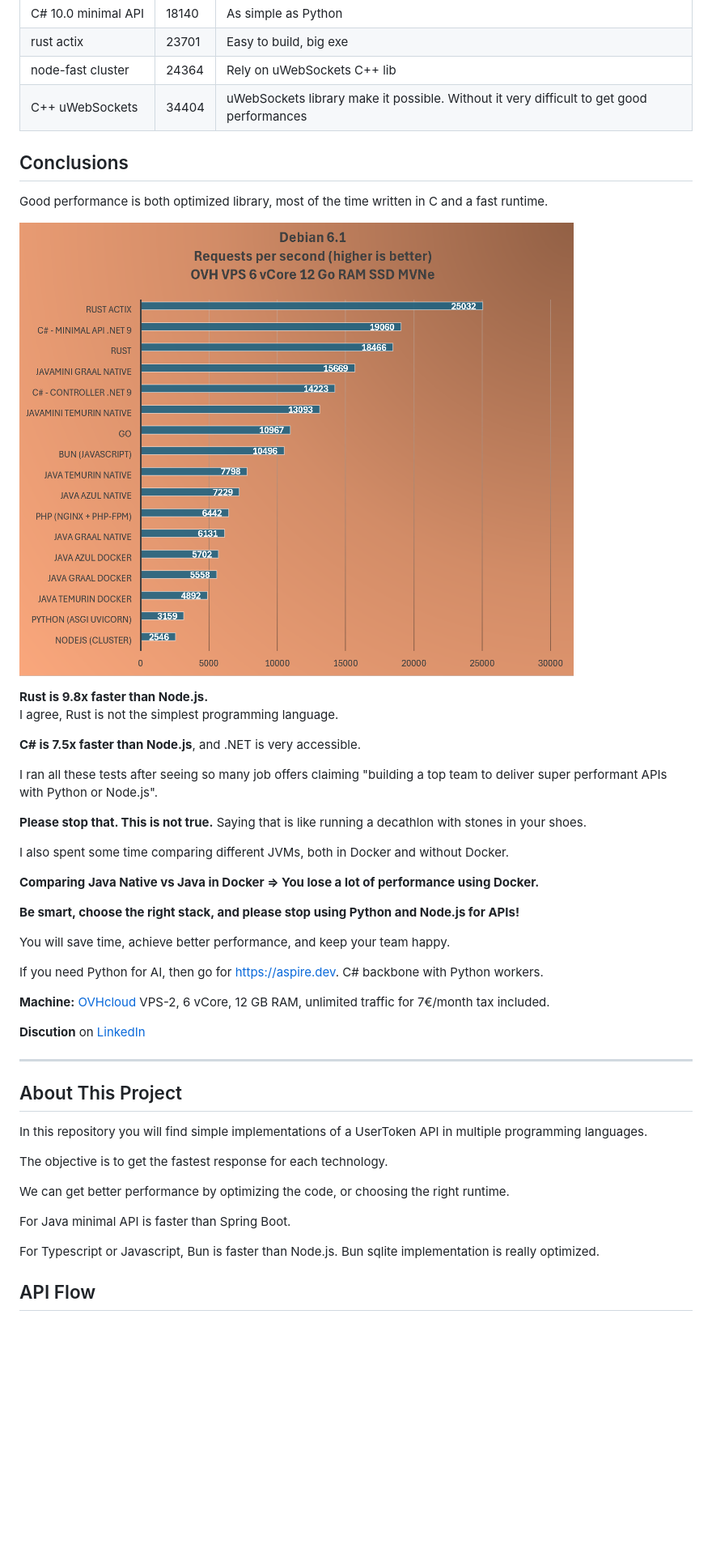
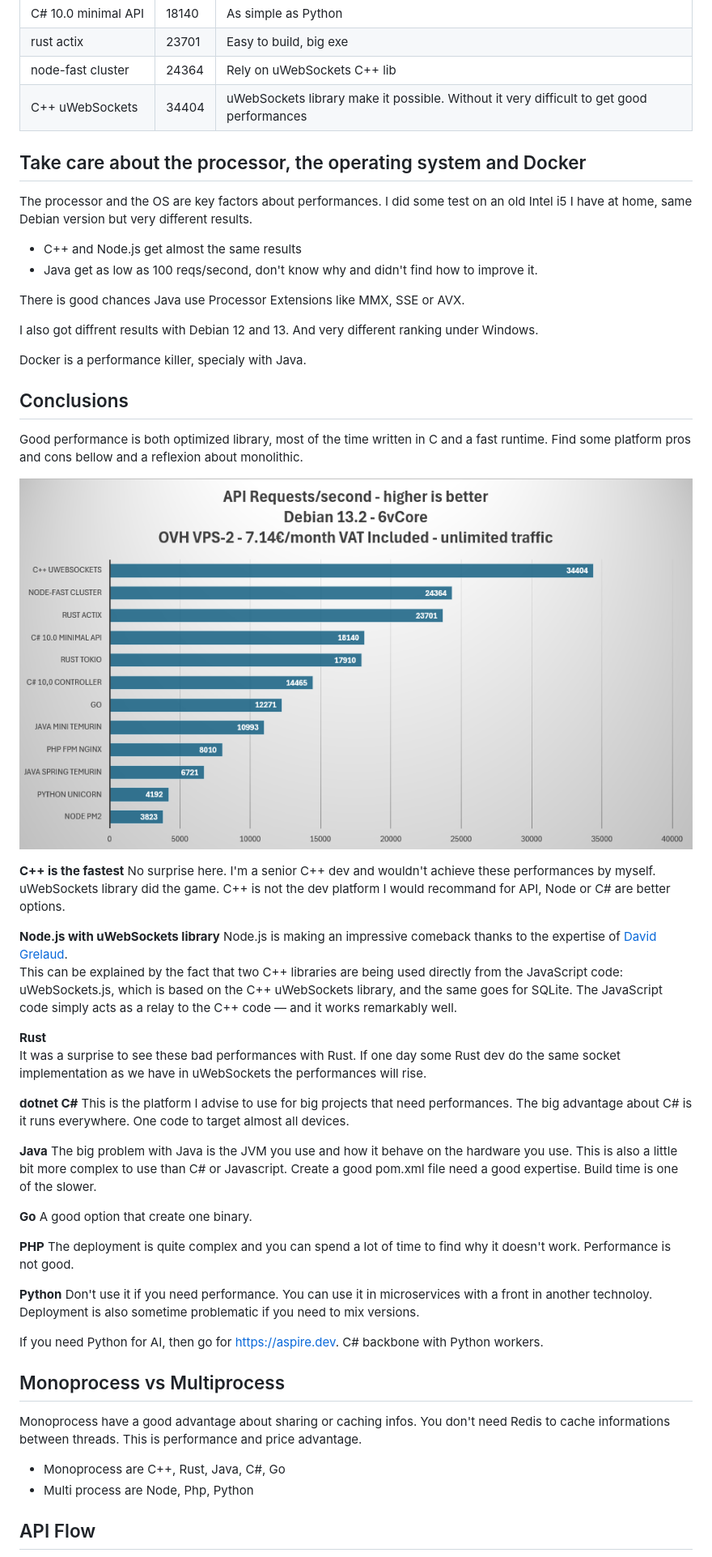
Before and after one commit to iso8859/maxreq, a Markdown page: readme.md, the part around one of its changes. Shown at 81% size. Drawn GitHub-style; blank space fills up the shorter version.

Commit message:
Rewrite the readme

```diff
--- a/readme.md
+++ b/readme.md
@@ -28,50 +28,61 @@ I tried to get maximum performance for each implementation, using best practices
 | node-fast cluster       | 24364  | Rely on uWebSockets C++ lib                                                                  |
 | C++ uWebSockets         | 34404  | uWebSockets library make it possible. Without it very difficult to get good performances     |
 
+## Take care about the processor, the operating system and Docker
+
+The processor and the OS are key factors about performances. I did some test on an old Intel i5 I have at home, same Debian version but very different results.
+- C++ and Node.js get almost the same results
+- Java get as low as 100 reqs/second, don't know why and didn't find how to improve it.
+
+There is good chances Java use Processor Extensions like MMX, SSE or AVX.
+
+I also got diffrent results with Debian 12 and 13. And very different ranking under Windows.
+
+Docker is a performance killer, specialy with Java.
+
 ## Conclusions
 
-Good performance is both optimized library, most of the time written in C and a fast runtime.
+Good performance is both optimized library, most of the time written in C and a fast runtime. Find some platform pros and cons bellow and a reflexion about monolithic.
 
 
-![Performance Comparison Chart Debian](illustration-debian.png)
+![Performance Comparison Chart Debian](illustration-debian-20251220.png)
 
-**Rust is 9.8x faster than Node.js.**
-I agree, Rust is not the simplest programming language.
+**C++ is the fastest**
+No surprise here. I'm a senior C++ dev and wouldn't achieve these performances by myself.
+uWebSockets library did the game.
+C++ is not the dev platform I would recommand for API, Node or C# are better options.
 
-**C# is 7.5x faster than Node.js**, and .NET is very accessible.
+**Node.js with uWebSockets library**
+Node.js is making an impressive comeback thanks to the expertise of [David Grelaud](https://www.linkedin.com/in/david-grelaud-247974b/).
+This can be explained by the fact that two C++ libraries are being used directly from the JavaScript code: uWebSockets.js, which is based on the C++ uWebSockets library, and the same goes for SQLite. The JavaScript code simply acts as a relay to the C++ code — and it works remarkably well.
 
-I ran all these tests after seeing so many job offers claiming "building a top team to deliver super performant APIs with Python or Node.js".
+**Rust**
+It was a surprise to see these bad performances with Rust. If one day some Rust dev
+do the same socket implementation as we have in uWebSockets the performances will rise.
 
-**Please stop that. This is not true.** Saying that is like running a decathlon with stones in your shoes.
+**dotnet C#**
+This is the platform I advise to use for big projects that need performances.
+The big advantage about C# is it runs everywhere. One code to target almost all devices.
 
-I also spent some time comparing different JVMs, both in Docker and without Docker.
+**Java**
+The big problem with Java is the JVM you use and how it behave on the hardware you use.
+This is also a little bit more complex to use than C# or Javascript. Create a good pom.xml file need a good expertise. Build time is one of the slower.
 
-**Comparing Java Native vs Java in Docker => You lose a lot of performance using Docker.**
+**Go**
+A good option that create one binary.
 
-**Be smart, choose the right stack, and please stop using Python and Node.js for APIs!**
+**PHP**
+The deployment is quite complex and you can spend a lot of time to find why it doesn't work. Performance is not good.
 
-You will save time, achieve better performance, and keep your team happy.
+**Python**
+Don't use it if you need performance. You can use it in microservices with a front in another technoloy. Deployment is also sometime problematic if you need to mix versions.
 
 If you need Python for AI, then go for [https://aspire.dev](https://aspire.dev). C# backbone with Python workers.
 
-**Machine:** [OVHcloud](https://ovhcloud.com) VPS-2, 6 vCore, 12 GB RAM, unlimited traffic for 7€/month tax included.
-
-**Discution** on [LinkedIn](https://www.linkedin.com/posts/remi-thomas-fr_which-programming-language-delivers-the-fastest-activity-7390097194038763520-NhfN?utm_source=share&utm_medium=member_desktop&rcm=ACoAABjxEQ4BQrLcBafmBr6SUljEDYOCSO15Zs0)
-
-
----
-
-## About This Project
-
-In this repository you will find simple implementations of a UserToken API in multiple programming languages.
-
-The objective is to get the fastest response for each technology.
-
-We can get better performance by optimizing the code, or choosing the right runtime.
-
-For Java minimal API is faster than Spring Boot.
-
-For Typescript or Javascript, Bun is faster than Node.js. Bun sqlite implementation is really optimized.
+## Monoprocess vs Multiprocess
+Monoprocess have a good advantage about sharing or caching infos. You don't need Redis to cache informations between threads. This is performance and price advantage.
+- Monoprocess are C++, Rust, Java, C#, Go
+- Multi process are Node, Php, Python
 
 ## API Flow
 
```
Also changed, not shown: other parts of readme.md (+2 -27 lines).
